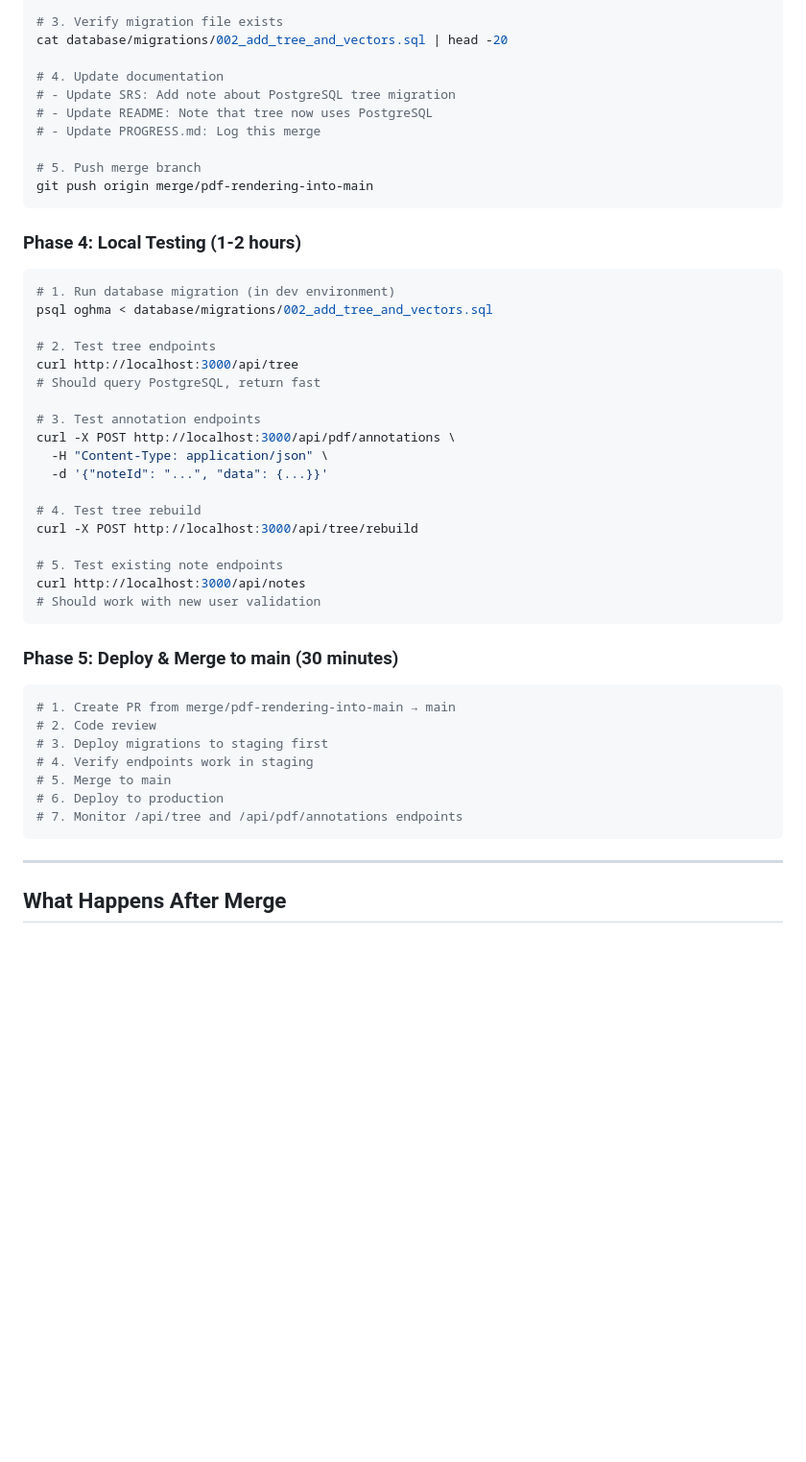
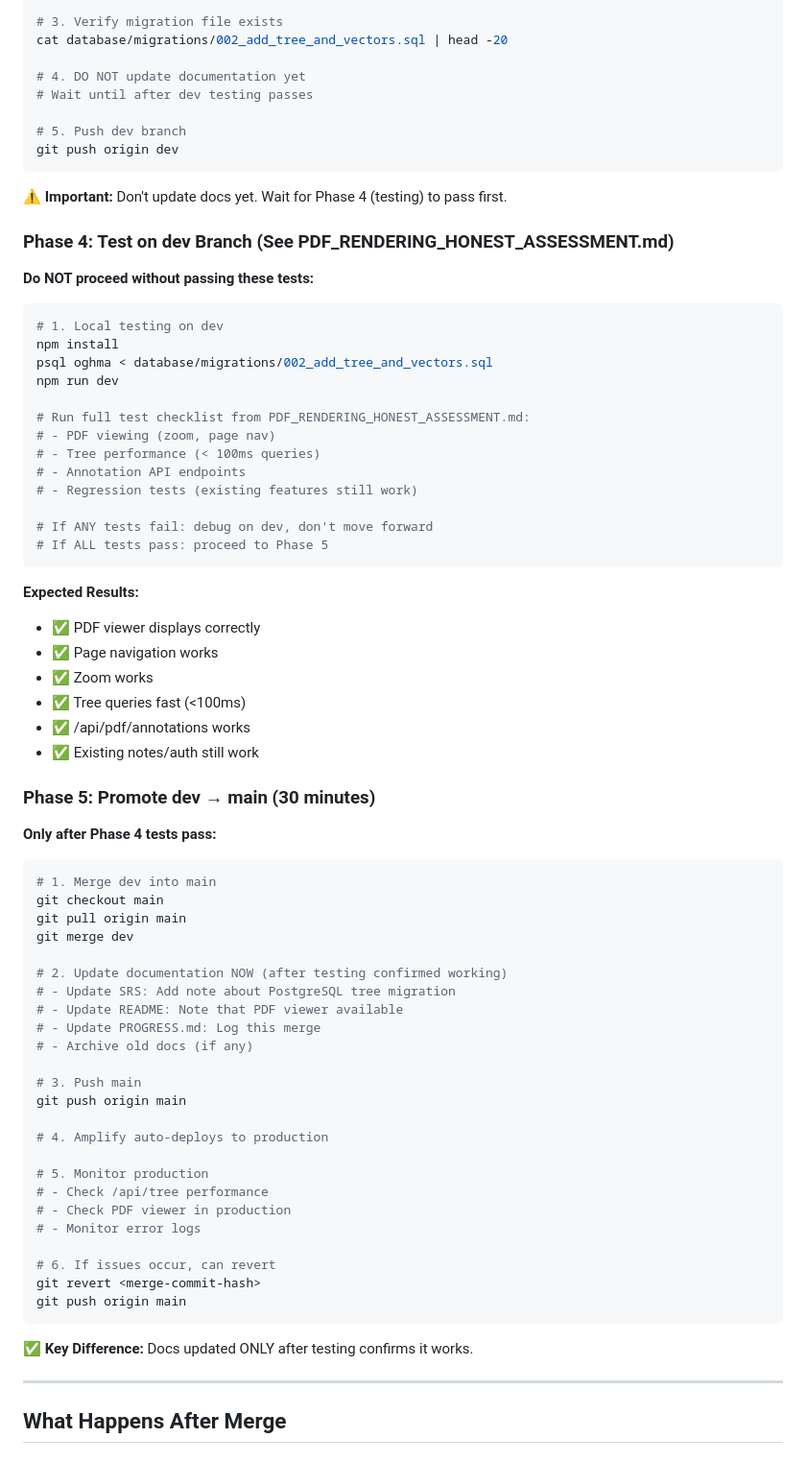
Before and after one commit to semyonfox/oghma, a Markdown page: PDF_RENDERING_MERGE_PLAN.md, the part around one of its changes. Shown at 96% size. GitHub-like rendering; blank space fills up the shorter version.

Commit message:
update: merge plan now includes dev-first testing approach

````diff
--- a/PDF_RENDERING_MERGE_PLAN.md
+++ b/PDF_RENDERING_MERGE_PLAN.md
@@ -225,49 +244,77 @@ ls -la src/app/api/pdf/annotations/route.js
 # 3. Verify migration file exists
 cat database/migrations/002_add_tree_and_vectors.sql | head -20
 
-# 4. Update documentation
-# - Update SRS: Add note about PostgreSQL tree migration
-# - Update README: Note that tree now uses PostgreSQL
-# - Update PROGRESS.md: Log this merge
+# 4. DO NOT update documentation yet
+# Wait until after dev testing passes
 
-# 5. Push merge branch
-git push origin merge/pdf-rendering-into-main
+# 5. Push dev branch
+git push origin dev
 ```
 
-### Phase 4: Local Testing (1-2 hours)
+⚠️ **Important:** Don't update docs yet. Wait for Phase 4 (testing) to pass first.
+
+
+
+### Phase 4: Test on dev Branch (See PDF_RENDERING_HONEST_ASSESSMENT.md)
+
+**Do NOT proceed without passing these tests:**
 
 ```bash
-# 1. Run database migration (in dev environment)
+# 1. Local testing on dev
+npm install
 psql oghma < database/migrations/002_add_tree_and_vectors.sql
+npm run dev
 
-# 2. Test tree endpoints
-curl http://localhost:3000/api/tree
-# Should query PostgreSQL, return fast
+# Run full test checklist from PDF_RENDERING_HONEST_ASSESSMENT.md:
+# - PDF viewing (zoom, page nav)
+# - Tree performance (< 100ms queries)
+# - Annotation API endpoints
+# - Regression tests (existing features still work)
 
-# 3. Test annotation endpoints
-curl -X POST http://localhost:3000/api/pdf/annotations \
-  -H "Content-Type: application/json" \
-  -d '{"noteId": "...", "data": {...}}'
-
-# 4. Test tree rebuild
-curl -X POST http://localhost:3000/api/tree/rebuild
-
-# 5. Test existing note endpoints
-curl http://localhost:3000/api/notes
-# Should work with new user validation
+# If ANY tests fail: debug on dev, don't move forward
+# If ALL tests pass: proceed to Phase 5
 ```
 
-### Phase 5: Deploy & Merge to main (30 minutes)
+**Expected Results:**
+- ✅ PDF viewer displays correctly
+- ✅ Page navigation works
+- ✅ Zoom works
+- ✅ Tree queries fast (<100ms)
+- ✅ /api/pdf/annotations works
+- ✅ Existing notes/auth still work
+
+### Phase 5: Promote dev → main (30 minutes)
+
+**Only after Phase 4 tests pass:**
 
 ```bash
-# 1. Create PR from merge/pdf-rendering-into-main → main
-# 2. Code review
-# 3. Deploy migrations to staging first
-# 4. Verify endpoints work in staging
-# 5. Merge to main
-# 6. Deploy to production
-# 7. Monitor /api/tree and /api/pdf/annotations endpoints
+# 1. Merge dev into main
+git checkout main
+git pull origin main
+git merge dev
+
+# 2. Update documentation NOW (after testing confirmed working)
+# - Update SRS: Add note about PostgreSQL tree migration
+# - Update README: Note that PDF viewer available
+# - Update PROGRESS.md: Log this merge
+# - Archive old docs (if any)
+
+# 3. Push main
+git push origin main
+
+# 4. Amplify auto-deploys to production
+
+# 5. Monitor production
+# - Check /api/tree performance
+# - Check PDF viewer in production
+# - Monitor error logs
+
+# 6. If issues occur, can revert
+git revert <merge-commit-hash>
+git push origin main
 ```
+
+✅ **Key Difference:** Docs updated ONLY after testing confirms it works.
 
 ---
 
````
Also changed, not shown: other parts of PDF_RENDERING_MERGE_PLAN.md (+27 -8 lines).
